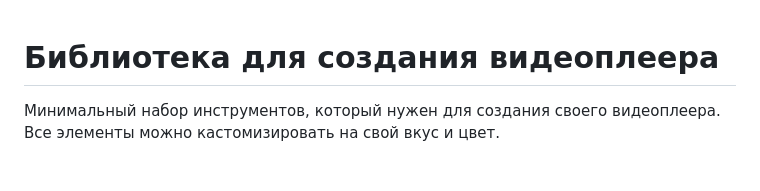
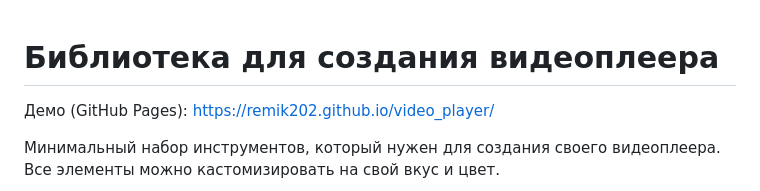
Before and after one commit to Remik202/video_player, a Markdown page: README.md, the part around the change. Drawn GitHub-style; blank space fills up the shorter version.

```diff
--- a/README.md
+++ b/README.md
@@ -2,6 +2,8 @@
  -->
 
 # Библиотека для создания видеоплеера
+
+Демо (GitHub Pages): https://remik202.github.io/video_player/
 
 Минимальный набор инструментов, который нужен для создания своего видеоплеера. Все элементы можно кастомизировать на свой вкус и цвет.
 
```
